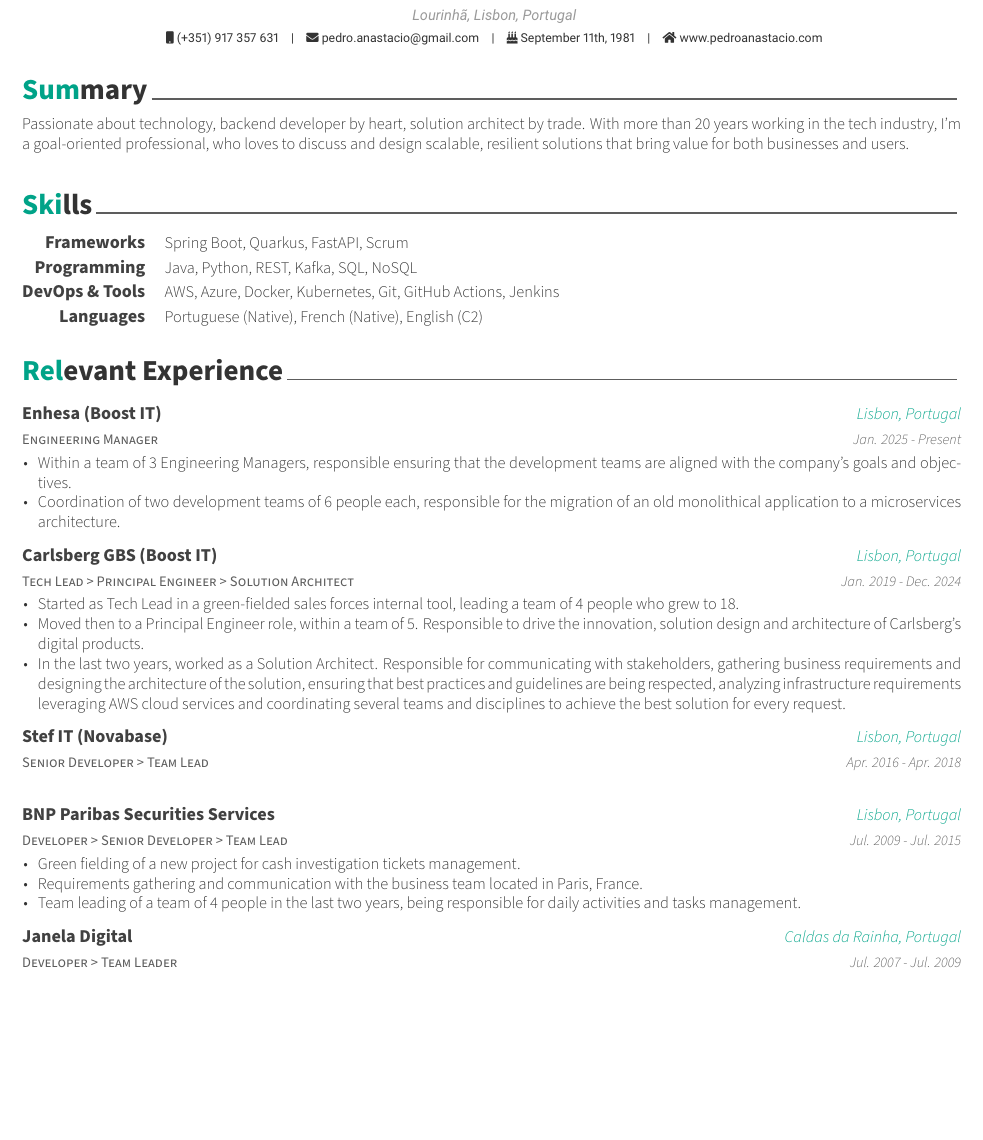
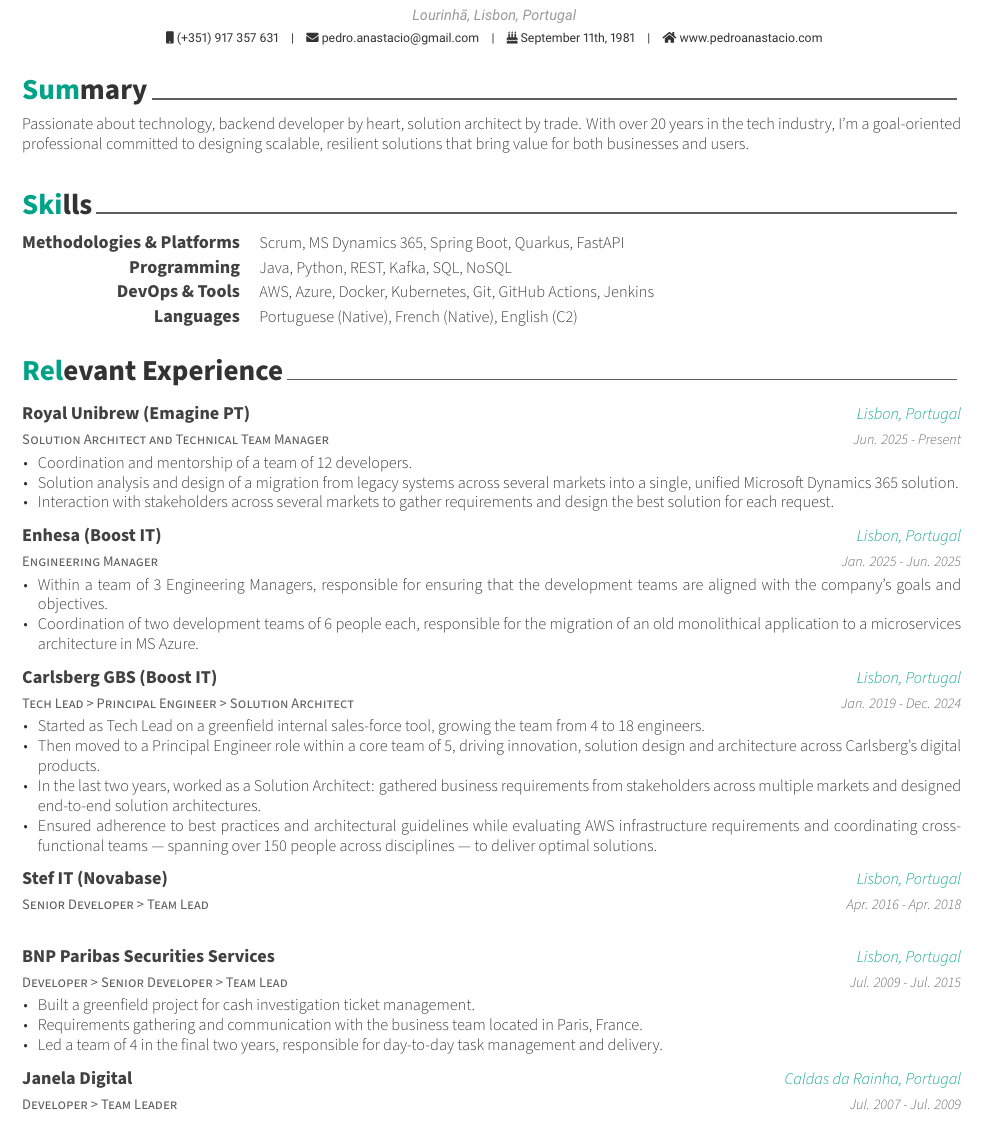
Before and after one commit to Nastase/resume, a LaTeX CV (resume.tex, which reads resume/experience.tex, resume/skills.tex, resume/summary.tex): part of the page before the commit and part of page 1 of 2 after it, cut so that both start at the same text, the shorter picture padded with empty space. Compiled offline with XeLaTeX.

Commit message:
fix: improve clarity and professionalism across summary, skills, and experience
- Fix typo: "Dyanmics" → "Dynamics"
- Rephrase summary to remove informal tone
- Rename "Frameworks" skill category to "Methodologies & Platforms"
- Rewrite experience bullets for clearer, more professional language
- Split long Carlsberg Solution Architect bullet into focused items
- Add team scale context (150+ people) to Carlsberg entry

Co-Authored-By: Claude Sonnet 4.6 <noreply@anthropic.com>

```diff
--- a/resume/experience.tex
+++ b/resume/experience.tex
@@ -11,14 +11,29 @@
 
 %---------------------------------------------------------
   \cventry
+    {Solution Architect and Technical Team Manager} % Job title
+    {Royal Unibrew (Emagine PT)} % Organization
+    {Lisbon, Portugal} % Location
+    {Jun. 2025 - Present} % Date(s)
+    {
+      \begin{cvitems} % Description(s) of tasks/responsibilities
+        \item {Coordination and mentorship of a team of 12 developers.}
+        \item {Solution analysis and design of a migration from legacy systems across several markets into a single, unified Microsoft Dynamics 365 solution.}
+        \item {Interaction with stakeholders across several markets to gather requirements and design the best solution for each request.}
+      \end{cvitems}
+    }
+
+
+%---------------------------------------------------------
+  \cventry
     {Engineering Manager} % Job title
     {Enhesa (Boost IT)} % Organization
     {Lisbon, Portugal} % Location
-    {Jan. 2025 - Present} % Date(s)
+    {Jan. 2025 - Jun. 2025} % Date(s)
     {
       \begin{cvitems} % Description(s) of tasks/responsibilities
-        \item {Within a team of 3 Engineering Managers, responsible ensuring that the development teams are aligned with the company's goals and objectives.}
-        \item {Coordination of two development teams of 6 people each, responsible for the migration of an old monolithical application to a microservices architecture.}
+        \item {Within a team of 3 Engineering Managers, responsible for ensuring that the development teams are aligned with the company's goals and objectives.}
+        \item {Coordination of two development teams of 6 people each, responsible for the migration of an old monolithical application to a microservices architecture in MS Azure.}
       \end{cvitems}
     }
 
@@ -30,9 +45,10 @@
     {Jan. 2019 - Dec. 2024} % Date(s)
     {
       \begin{cvitems} % Description(s) of tasks/responsibilities
-        \item {Started as Tech Lead in a green-fielded sales forces internal tool, leading a team of 4 people who grew to 18.}
-        \item {Moved then to a Principal Engineer role, within a team of 5. Responsible to drive the innovation, solution design and architecture of Carlsberg's digital products.}
-        \item {In the last two years, worked as a Solution Architect. Responsible for communicating with stakeholders, gathering business requirements and designing the architecture of the solution, ensuring that best practices and guidelines are being respected, analyzing infrastructure requirements leveraging AWS cloud services and coordinating several teams and disciplines to achieve the best solution for every request.}
+        \item {Started as Tech Lead on a greenfield internal sales-force tool, growing the team from 4 to 18 engineers.}
+        \item {Then moved to a Principal Engineer role within a core team of 5, driving innovation, solution design and architecture across Carlsberg's digital products.}
+        \item {In the last two years, worked as a Solution Architect: gathered business requirements from stakeholders across multiple markets and designed end-to-end solution architectures.}
+        \item {Ensured adherence to best practices and architectural guidelines while evaluating AWS infrastructure requirements and coordinating cross-functional teams — spanning over 150 people across disciplines — to deliver optimal solutions.}
       \end{cvitems}
     }
 
@@ -53,9 +69,9 @@
     {Jul. 2009 - Jul. 2015} % Date(s)
     {
       \begin{cvitems} % Description(s) of tasks/responsibilities
-        \item {Green fielding of a new project for cash investigation tickets management.}
+        \item {Built a greenfield project for cash investigation ticket management.}
         \item {Requirements gathering and communication with the business team located in Paris, France.}
-        \item {Team leading of a team of 4 people in the last two years, being responsible for daily activities and tasks management.}
+        \item {Led a team of 4 in the final two years, responsible for day-to-day task management and delivery.}
       \end{cvitems}
     }
 
--- a/resume/skills.tex
+++ b/resume/skills.tex
@@ -11,8 +11,8 @@
 
 %---------------------------------------------------------
   \cvskill
-    {Frameworks} % Category
-    {Spring Boot, Quarkus, FastAPI, Scrum} % Skills
+    {Methodologies \& Platforms} % Category
+    {Scrum, MS Dynamics 365, Spring Boot, Quarkus, FastAPI} % Skills
 
 %---------------------------------------------------------
   \cvskill
--- a/resume/summary.tex
+++ b/resume/summary.tex
@@ -8,5 +8,5 @@
 %	CONTENT
 %-------------------------------------------------------------------------------
 \begin{cvparagraph}
-Passionate about technology, backend developer by heart, solution architect by trade. With more than 20 years working in the tech industry, I'm a goal-oriented professional, who loves to discuss and design scalable, resilient solutions that bring value for both businesses and users.
+Passionate about technology, backend developer by heart, solution architect by trade. With over 20 years in the tech industry, I'm a goal-oriented professional committed to designing scalable, resilient solutions that bring value for both businesses and users.
 \end{cvparagraph}
```
